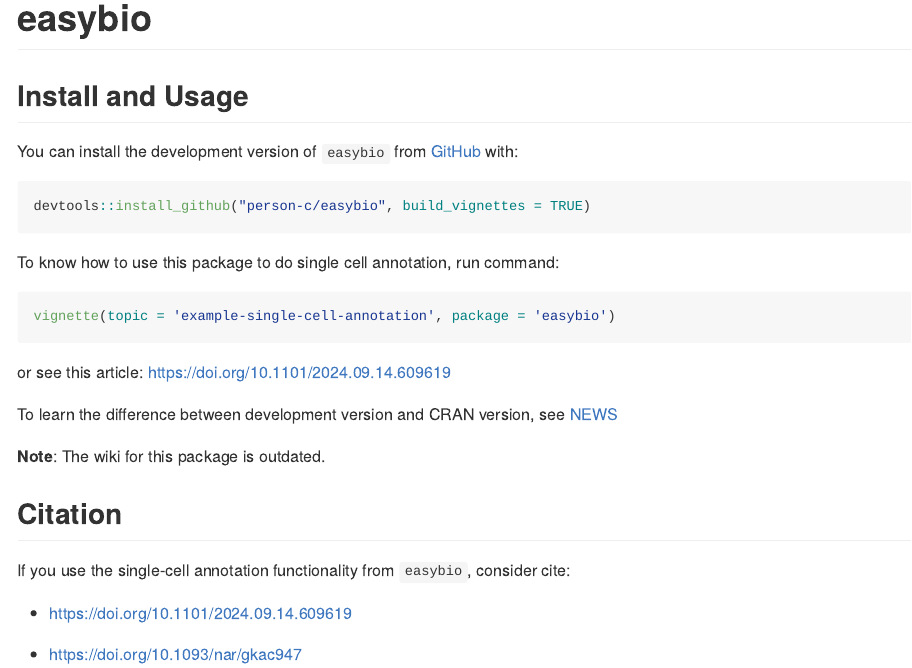
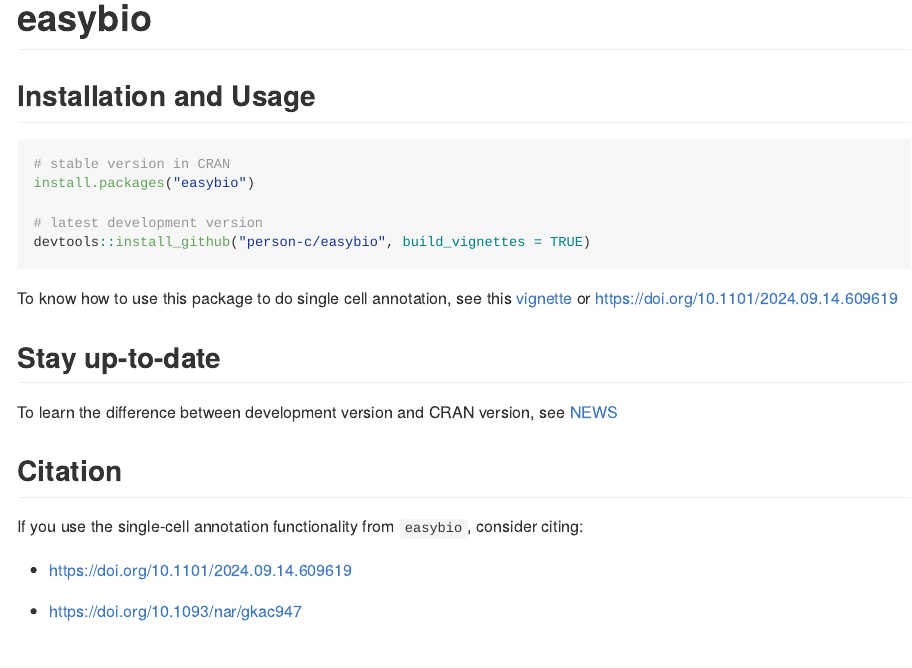
Before and after one commit to person-c/easybio, an R Markdown document (README.Rmd): the page in a window 1100 px wide, from its top. The pictures show the output file README.md that the author committed with the source, drawn offline in the style of GitHub; badge pictures from the web are left out.

Commit message:
update README

````diff
--- a/README.Rmd
+++ b/README.Rmd
@@ -22,31 +22,28 @@
 
 
 
-## Install and Usage
+## Installation and Usage
 
-You can install the development version of `easybio` from
-[GitHub](https://github.com/) with:
 
 ``` r
+# stable version in CRAN
+install.packages("easybio")
+
+# latest development version
 devtools::install_github("person-c/easybio", build_vignettes = TRUE)
 ```
 
-To know how to use this package to do single cell annotation, run command:
+To know how to use this package to do single cell annotation, see this [vignette](https://cran.r-project.org/web/packages/easybio/vignettes/example-single-cell-annotation.html) or https://doi.org/10.1101/2024.09.14.609619
 
-``` r
-vignette(topic = 'example-single-cell-annotation', package = 'easybio')
-```
 
-or see this article: <https://doi.org/10.1101/2024.09.14.609619>
+##  Stay up-to-date
 
-To learn the difference between development version and CRAN version,
-see [NEWS](./NEWS.md)
+To learn the difference between development version and CRAN version, see [NEWS](./NEWS.md)
 
-**Note**: The wiki for this package is outdated.
 
 ## Citation
 
-If you use the single-cell annotation functionality from `easybio`, consider cite:
+If you use the single-cell annotation functionality from `easybio`, consider citing:
 
 - https://doi.org/10.1101/2024.09.14.609619
 
````
Also changed, not shown: README.md.
